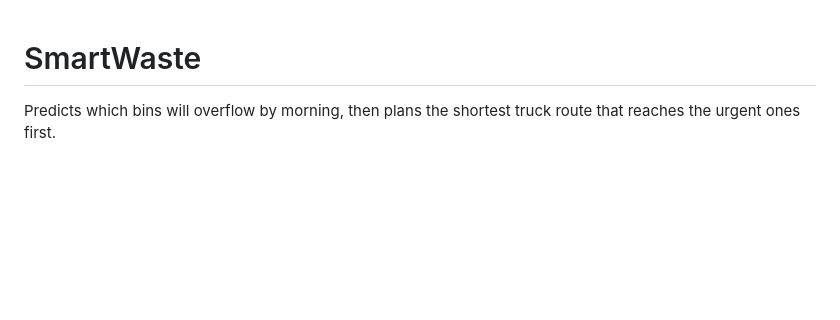
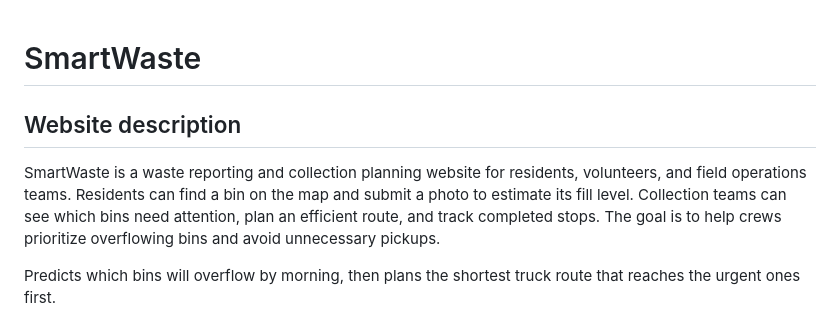
Before and after one commit to AnonCoder06/SmartWaste, a Markdown page: README.md, the part around the change. Drawn GitHub-style; blank space fills up the shorter version.

Commit message:
Add SmartWaste website description

```diff
--- a/README.md
+++ b/README.md
@@ -1,4 +1,8 @@
 # SmartWaste
+
+## Website description
+
+SmartWaste is a waste reporting and collection planning website for residents, volunteers, and field operations teams. Residents can find a bin on the map and submit a photo to estimate its fill level. Collection teams can see which bins need attention, plan an efficient route, and track completed stops. The goal is to help crews prioritize overflowing bins and avoid unnecessary pickups.
 
 Predicts which bins will overflow by morning, then plans the shortest truck route that reaches the urgent ones first.
 
```
